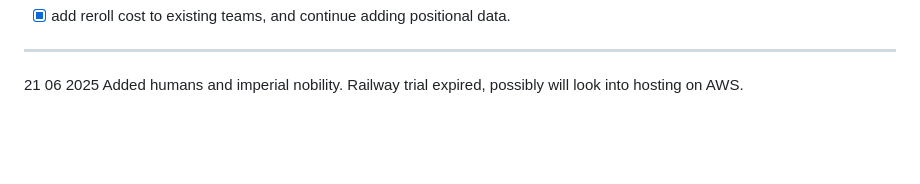
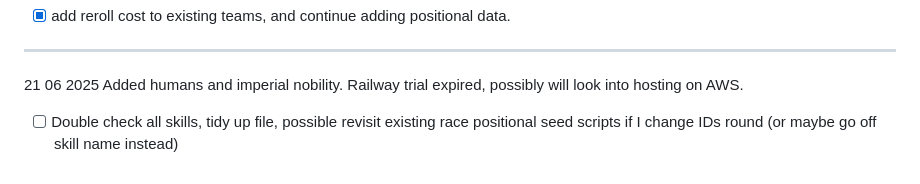
Before and after one commit to veasey/block-n-scroll, a Markdown page: LOG.md, the part around the change. GitHub-like rendering; blank space fills up the shorter version.

Commit message:
update log

```diff
--- a/LOG.md
+++ b/LOG.md
@@ -111,3 +111,4 @@ Added reroll to amazon team as I realised I had forgotten to add rerolls to team
 21 06 2025
 Added humans and imperial nobility.
 Railway trial expired, possibly will look into hosting on AWS.
+- [ ] Double check all skills, tidy up file, possible revisit existing race positional seed scripts if I change IDs round (or maybe go off skill name instead)
```
